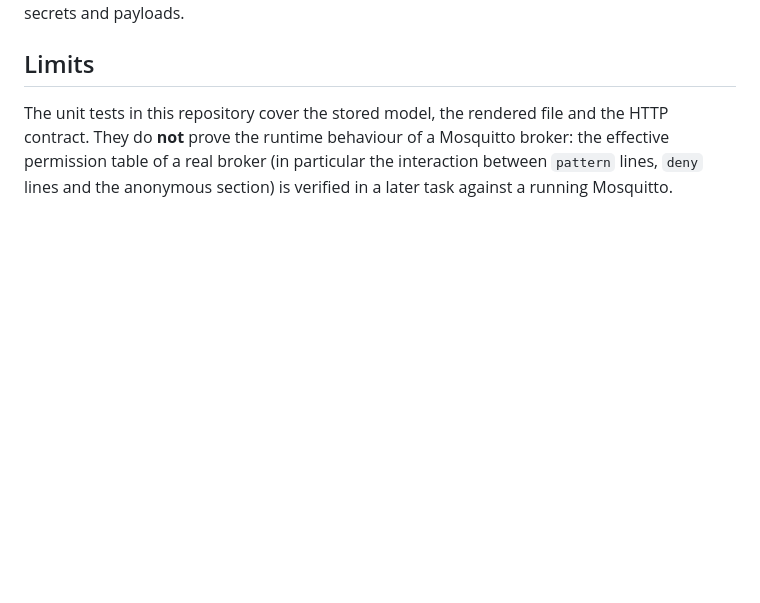
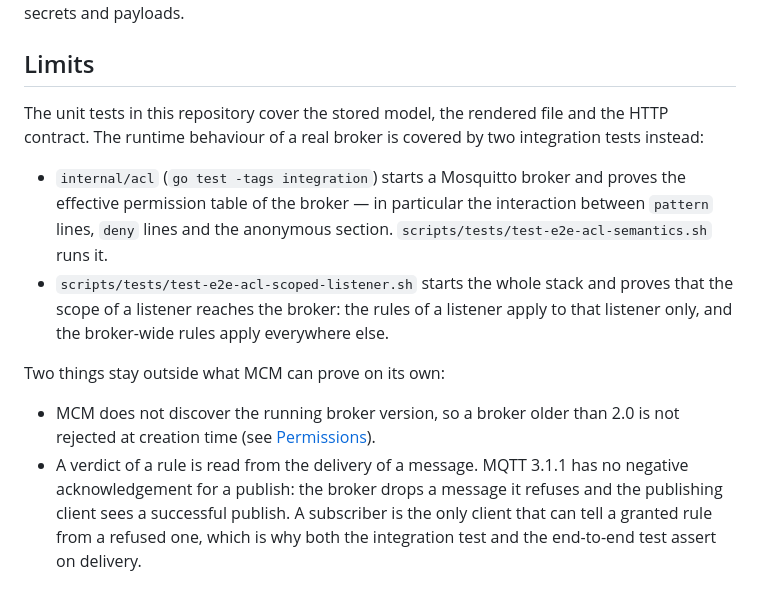
Before and after one commit to fgjcarlos/mcm, a Markdown page: docs/acl.md, the part around one of its changes. Rendered like a GitHub page; blank space fills up the shorter version.

```diff
--- a/docs/acl.md
+++ b/docs/acl.md
@@ -413,8 +491,25 @@ payloads.
 ## Limits
 
 The unit tests in this repository cover the stored model, the rendered
-file and the HTTP contract. They do **not** prove the runtime behaviour
-of a Mosquitto broker: the effective permission table of a real broker
-(in particular the interaction between `pattern` lines, `deny` lines and
-the anonymous section) is verified in a later task against a running
-Mosquitto.
+file and the HTTP contract. The runtime behaviour of a real broker is
+covered by two integration tests instead:
+
+- `internal/acl` (`go test -tags integration`) starts a Mosquitto broker and
+  proves the effective permission table of the broker — in particular the
+  interaction between `pattern` lines, `deny` lines and the anonymous
+  section. `scripts/tests/test-e2e-acl-semantics.sh` runs it.
+- `scripts/tests/test-e2e-acl-scoped-listener.sh` starts the whole stack
+  and proves that the scope of a listener reaches the broker: the rules of
+  a listener apply to that listener only, and the broker-wide rules apply
+  everywhere else.
+
+Two things stay outside what MCM can prove on its own:
+
+- MCM does not discover the running broker version, so a broker older
+  than 2.0 is not rejected at creation time (see [Permissions](#permissions)).
+- A verdict of a rule is read from the delivery of a message. MQTT 3.1.1
+  has no negative acknowledgement for a publish: the broker drops a
+  message it refuses and the publishing client sees a successful publish.
+  A subscriber is the only client that can tell a granted rule from a
+  refused one, which is why both the integration test and the end-to-end
+  test assert on delivery.
```
Also changed, not shown: other parts of docs/acl.md (+78 -0 lines).
